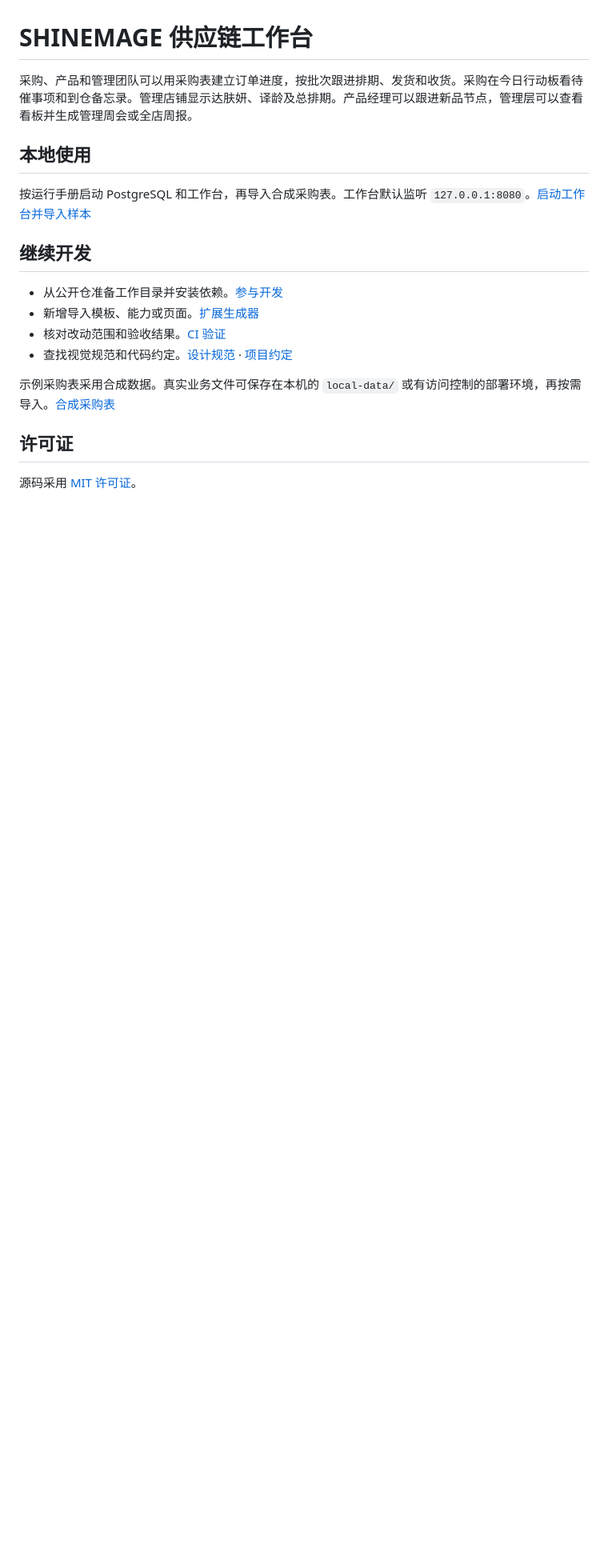
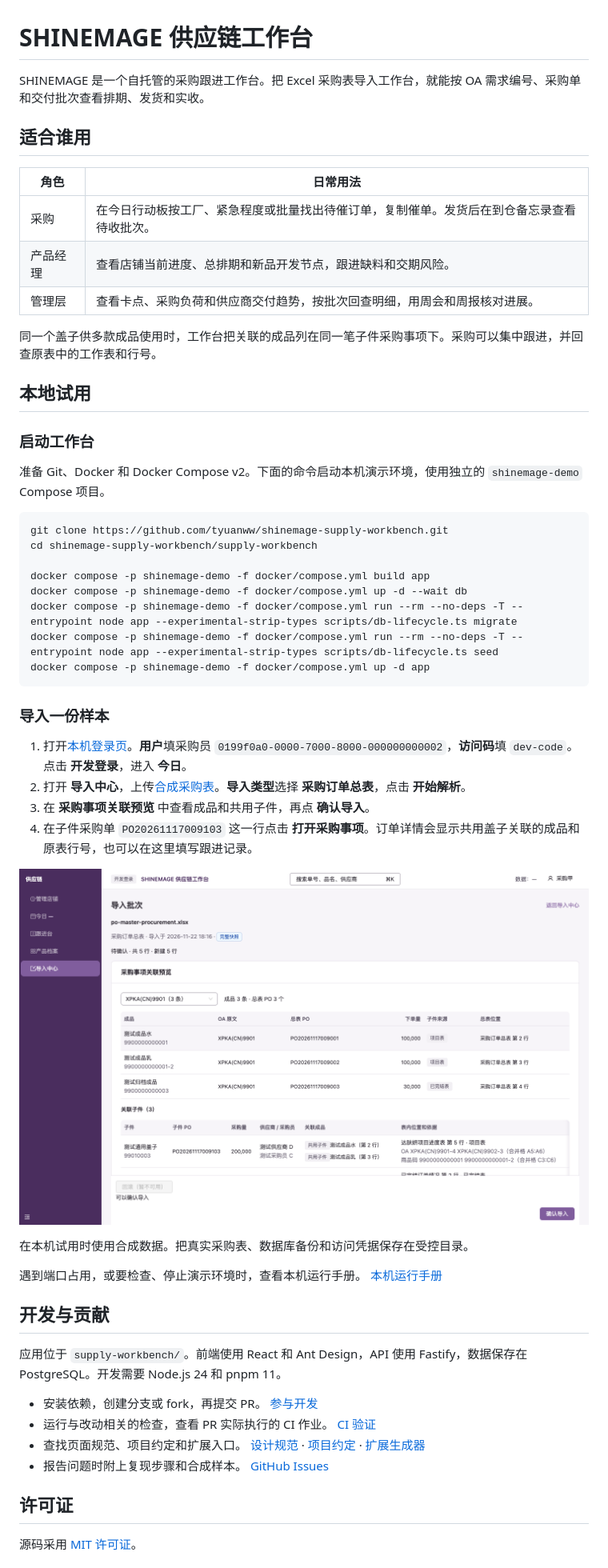
Before and after one commit to tyuanww/procurement-workbench, a Markdown page: README.md, the part around the change. Shown at 80% size. GitHub-like rendering; pictures changed too: supply-workbench/docs/images/procurement-import-preview.png (added); blank space fills up the shorter version.

Commit message:
docs(readme): 补齐采购工作台首次试用步骤 (#16)
Co-authored-by: tyuanww <331611927+tyuanww@users.noreply.github.com>

````diff
--- a/README.md
+++ b/README.md
@@ -1,19 +1,55 @@
 # SHINEMAGE 供应链工作台
 
-采购、产品和管理团队可以用采购表建立订单进度，按批次跟进排期、发货和收货。采购在今日行动板看待催事项和到仓备忘录。管理店铺显示达肤妍、译龄及总排期。产品经理可以跟进新品节点，管理层可以查看看板并生成管理周会或全店周报。
+SHINEMAGE 是一个自托管的采购跟进工作台。把 Excel 采购表导入工作台，就能按 OA 需求编号、采购单和交付批次查看排期、发货和实收。
 
-## 本地使用
+## 适合谁用
 
-按运行手册启动 PostgreSQL 和工作台，再导入合成采购表。工作台默认监听 `127.0.0.1:8080`。[启动工作台并导入样本](supply-workbench/RUNBOOK.md)
+| 角色 | 日常用法 |
+| --- | --- |
+| 采购 | 在今日行动板按工厂、紧急程度或批量找出待催订单，复制催单。发货后在到仓备忘录查看待收批次。 |
+| 产品经理 | 查看店铺当前进度、总排期和新品开发节点，跟进缺料和交期风险。 |
+| 管理层 | 查看卡点、采购负荷和供应商交付趋势，按批次回查明细，用周会和周报核对进展。 |
 
-## 继续开发
+同一个盖子供多款成品使用时，工作台把关联的成品列在同一笔子件采购事项下。采购可以集中跟进，并回查原表中的工作表和行号。
 
-- 从公开仓准备工作目录并安装依赖。[参与开发](CONTRIBUTING.md)
-- 新增导入模板、能力或页面。[扩展生成器](supply-workbench/docs/extension-generator.md)
-- 核对改动范围和验收结果。[CI 验证](supply-workbench/docs/ci-verification.md)
-- 查找视觉规范和代码约定。[设计规范](supply-workbench/DESIGN.md) · [项目约定](AGENTS.md)
+## 本地试用
 
-示例采购表采用合成数据。真实业务文件可保存在本机的 `local-data/` 或有访问控制的部署环境，再按需导入。[合成采购表](supply-workbench/fixtures/synthetic/po-master-procurement.xlsx)
+### 启动工作台
+
+准备 Git、Docker 和 Docker Compose v2。下面的命令启动本机演示环境，使用独立的 `shinemage-demo` Compose 项目。
+
+```sh
+git clone https://github.com/tyuanww/shinemage-supply-workbench.git
+cd shinemage-supply-workbench/supply-workbench
+
+docker compose -p shinemage-demo -f docker/compose.yml build app
+docker compose -p shinemage-demo -f docker/compose.yml up -d --wait db
+docker compose -p shinemage-demo -f docker/compose.yml run --rm --no-deps -T --entrypoint node app --experimental-strip-types scripts/db-lifecycle.ts migrate
+docker compose -p shinemage-demo -f docker/compose.yml run --rm --no-deps -T --entrypoint node app --experimental-strip-types scripts/db-lifecycle.ts seed
+docker compose -p shinemage-demo -f docker/compose.yml up -d app
+```
+
+### 导入一份样本
+
+1. 打开[本机登录页](http://127.0.0.1:8080/login)。**用户**填采购员 `0199f0a0-0000-7000-8000-000000000002`，**访问码**填 `dev-code`。点击 **开发登录**，进入 **今日**。
+2. 打开 **导入中心**，上传[合成采购表](supply-workbench/fixtures/synthetic/po-master-procurement.xlsx)。**导入类型**选择 **采购订单总表**，点击 **开始解析**。
+3. 在 **采购事项关联预览** 中查看成品和共用子件，再点 **确认导入**。
+4. 在子件采购单 `PO20261117009103` 这一行点击 **打开采购事项**。订单详情会显示共用盖子关联的成品和原表行号，也可以在这里填写跟进记录。
+
+![合成采购表的导入预览，展示成品与共用盖子的关联](supply-workbench/docs/images/procurement-import-preview.png)
+
+在本机试用时使用合成数据。把真实采购表、数据库备份和访问凭据保存在受控目录。
+
+遇到端口占用，或要检查、停止演示环境时，查看本机运行手册。 [本机运行手册](supply-workbench/RUNBOOK.md)
+
+## 开发与贡献
+
+应用位于 `supply-workbench/`。前端使用 React 和 Ant Design，API 使用 Fastify，数据保存在 PostgreSQL。开发需要 Node.js 24 和 pnpm 11。
+
+- 安装依赖，创建分支或 fork，再提交 PR。 [参与开发](CONTRIBUTING.md)
+- 运行与改动相关的检查，查看 PR 实际执行的 CI 作业。 [CI 验证](supply-workbench/docs/ci-verification.md)
+- 查找页面规范、项目约定和扩展入口。 [设计规范](supply-workbench/DESIGN.md) · [项目约定](AGENTS.md) · [扩展生成器](supply-workbench/docs/extension-generator.md)
+- 报告问题时附上复现步骤和合成样本。 [GitHub Issues](https://github.com/tyuanww/shinemage-supply-workbench/issues)
 
 ## 许可证
 
````
Also changed, not shown: supply-workbench/RUNBOOK.md (+20 -8 lines).
